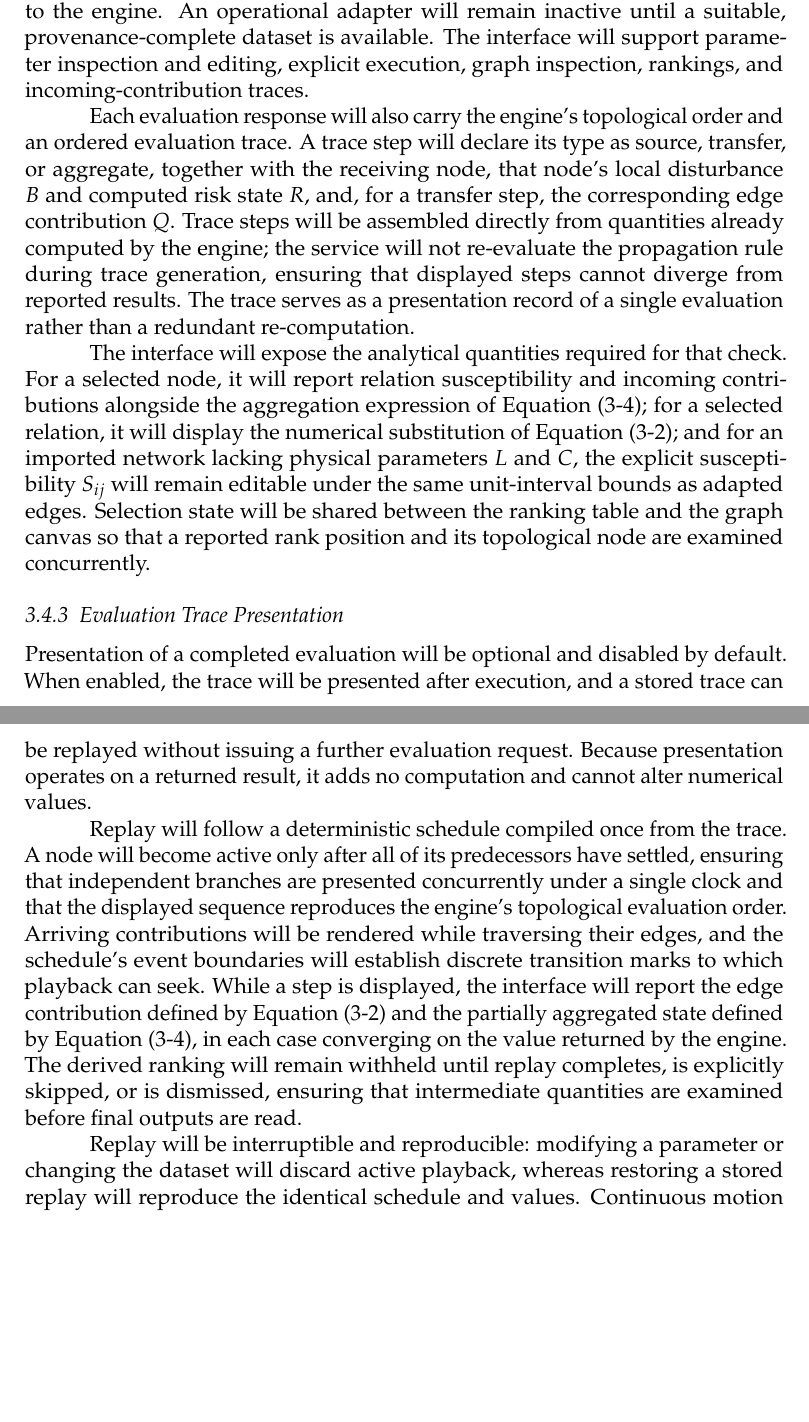
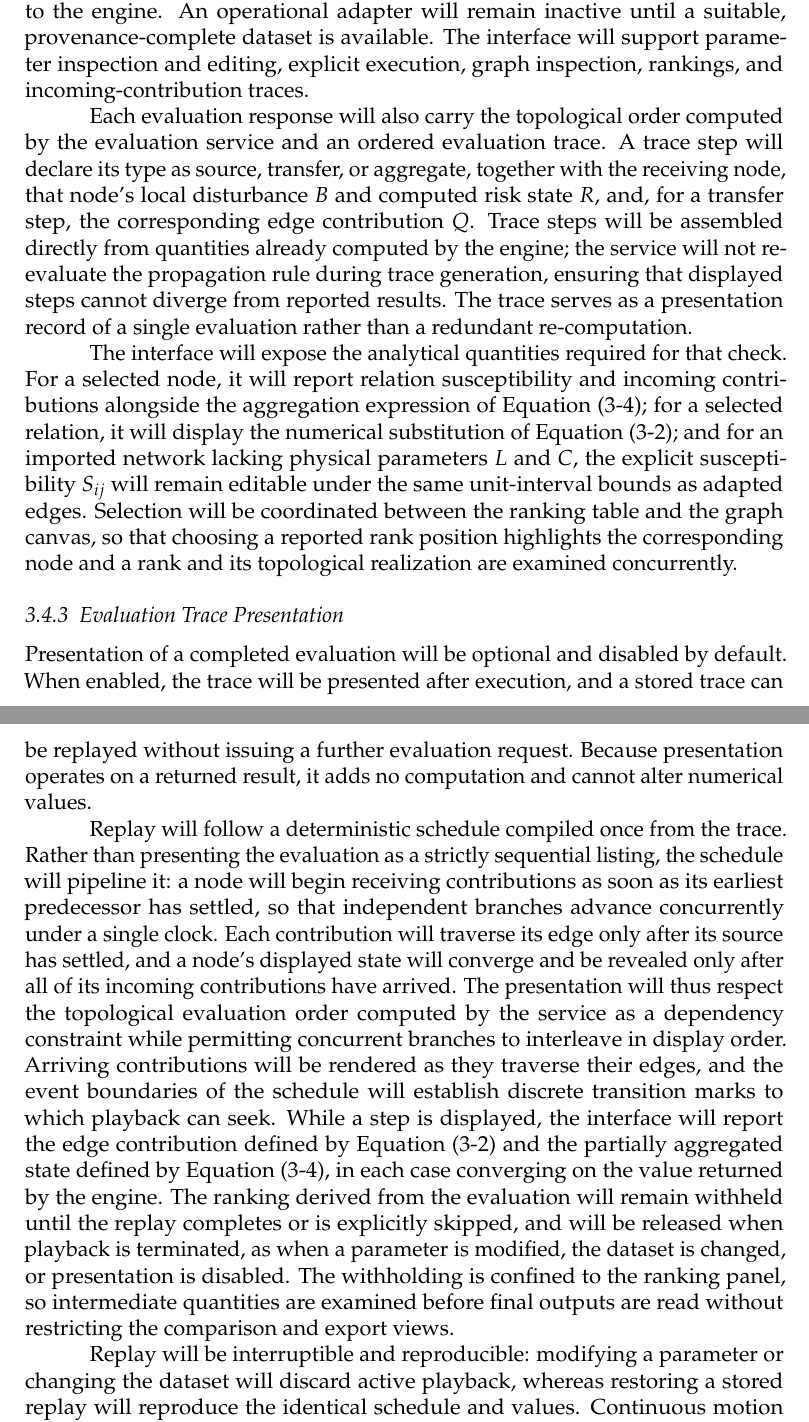
Before and after one commit to gbbrpm-lab/gbbrpm-manuscript, a LaTeX document (main.tex, which reads chapters/chapter3.tex): two parts of pages 45 and 46 of 72, joined at a grey line, cut so that both start at the same text, the shorter picture padded with empty space. Compiled offline with pdfLaTeX.

Commit message:
fix: align trace presentation and verification claims with prototype eafec4d
- Describe replay schedule as pipelined: node activates on first predecessor settlement, state revealed after all contributions land; schedule derived from service-computed topological order (was: activation after all predecessors, strict display order)
- Verification criterion is settlement causality (was: activation causality)
- Ranking withheld until completion/skip, released on cancellation; no dismiss action; comparison/export views unaffected
- Rank selection highlights canvas node (one-way, not bidirectional)
- Displayed values equal engine values only at settled points, not every event boundary; readout agreement scoped to controlled trace (was: at event boundaries, across N1-N5)
- Narrow Chapter 3 rejection list to NaN and negative-infinity inputs (positive infinity on L/C currently returns 500)

```diff
--- a/chapters/chapter3.tex
+++ b/chapters/chapter3.tex
@@ -267,11 +267,12 @@ provenance-complete dataset is available. The interface will support
 parameter inspection and editing, explicit execution, graph inspection,
 rankings, and incoming-contribution traces.
 
-Each evaluation response will also carry the engine's topological order
-and an ordered evaluation trace. A trace step will declare its type as
-source, transfer, or aggregate, together with the receiving node, that
-node's local disturbance $B$ and computed risk state $R$, and, for a transfer
-step, the corresponding edge contribution $Q$. Trace steps will be assembled
+Each evaluation response will also carry the topological order computed by
+the evaluation service and an ordered evaluation trace. A trace step will
+declare its type as source, transfer, or aggregate, together with the
+receiving node, that node's local disturbance $B$ and computed risk state
+$R$, and, for a transfer step, the corresponding edge contribution $Q$.
+Trace steps will be assembled
 directly from quantities already computed by the engine; the service will not
 re-evaluate the propagation rule during trace generation, ensuring that
 displayed steps cannot diverge from reported results. The trace serves as
@@ -284,9 +285,10 @@ contributions alongside the aggregation expression of Equation~(3-4); for a
 selected relation, it will display the numerical substitution of
 Equation~(3-2); and for an imported network lacking physical parameters $L$
 and $C$, the explicit susceptibility $S_{ij}$ will remain editable under
-the same unit-interval bounds as adapted edges. Selection state will be
-shared between the ranking table and the graph canvas so that a reported
-rank position and its topological node are examined concurrently.
+the same unit-interval bounds as adapted edges. Selection will be
+coordinated between the ranking table and the graph canvas, so that
+choosing a reported rank position highlights the corresponding node and
+a rank and its topological realization are examined concurrently.
 
 \subsubsection{Evaluation Trace Presentation}
 
@@ -296,19 +298,28 @@ stored trace can be replayed without issuing a further evaluation
 request. Because presentation operates on a returned result, it adds no
 computation and cannot alter numerical values.
 
-Replay will follow a deterministic schedule compiled once from the trace. A
-node will become active only after all of its predecessors have settled,
-ensuring that independent branches are presented concurrently under a single
-clock and that the displayed sequence reproduces the engine's topological
-evaluation order. Arriving contributions will be rendered while traversing
-their edges, and the schedule's event boundaries will establish discrete
+Replay will follow a deterministic schedule compiled once from the trace.
+Rather than presenting the evaluation as a strictly sequential listing,
+the schedule will pipeline it: a node will begin receiving contributions
+as soon as its earliest predecessor has settled, so that independent
+branches advance concurrently under a single clock. Each contribution
+will traverse its edge only after its source has settled, and a node's
+displayed state will converge and be revealed only after all of its
+incoming contributions have arrived. The presentation will thus respect
+the topological evaluation order computed by the service as a dependency
+constraint while permitting concurrent branches to interleave in display
+order. Arriving contributions will be rendered as they traverse their
+edges, and the event boundaries of the schedule will establish discrete
 transition marks to which playback can seek. While a step is displayed,
-the interface will report the edge contribution defined by Equation~(3-2)
-and the partially aggregated state defined by Equation~(3-4), in each case
-converging on the value returned by the engine. The derived ranking will
-remain withheld until replay completes, is explicitly skipped, or is
-dismissed, ensuring that intermediate quantities are examined before final
-outputs are read.
+the interface will report the edge contribution defined by
+Equation~(3-2) and the partially aggregated state defined by
+Equation~(3-4), in each case converging on the value returned by the
+engine. The ranking derived from the evaluation will remain withheld
+until the replay completes or is explicitly skipped, and will be released
+when playback is terminated, as when a parameter is modified, the dataset
+is changed, or presentation is disabled. The withholding is confined to
+the ranking panel, so intermediate quantities are examined before final
+outputs are read without restricting the comparison and export views.
 
 Replay will be interruptible and reproducible: modifying a parameter or
 changing the dataset will discard active playback, whereas restoring a
```
Also changed, not shown: REVISION_NOTES.md (+2 -0 lines), briefings/08A_RESEARCH_PROTOTYPE.md (+10 -9 lines), chapters/chapter4.tex (+9 -8 lines), chapters/chapter5.tex (+7 -6 lines), chapters/chapter3.tex (22 more changed lines).
